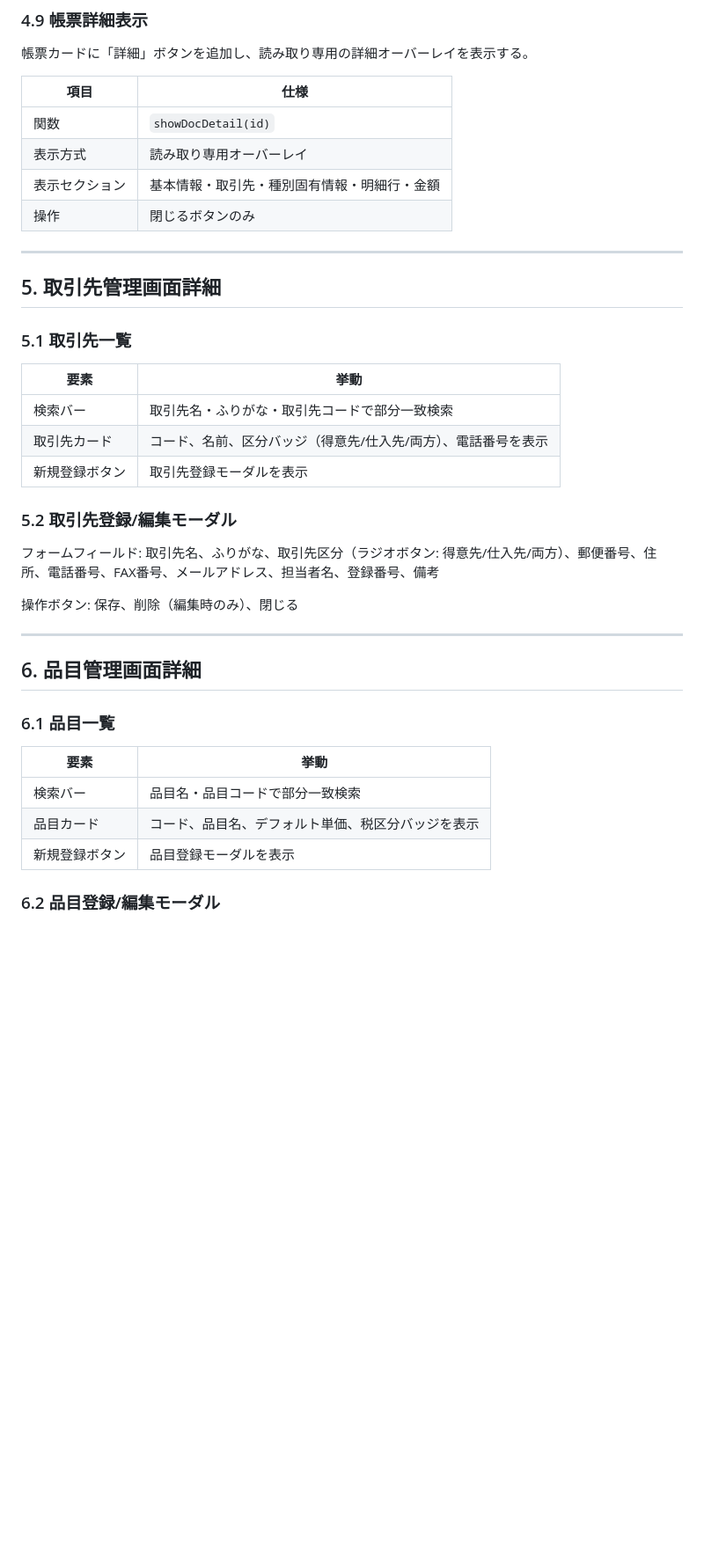
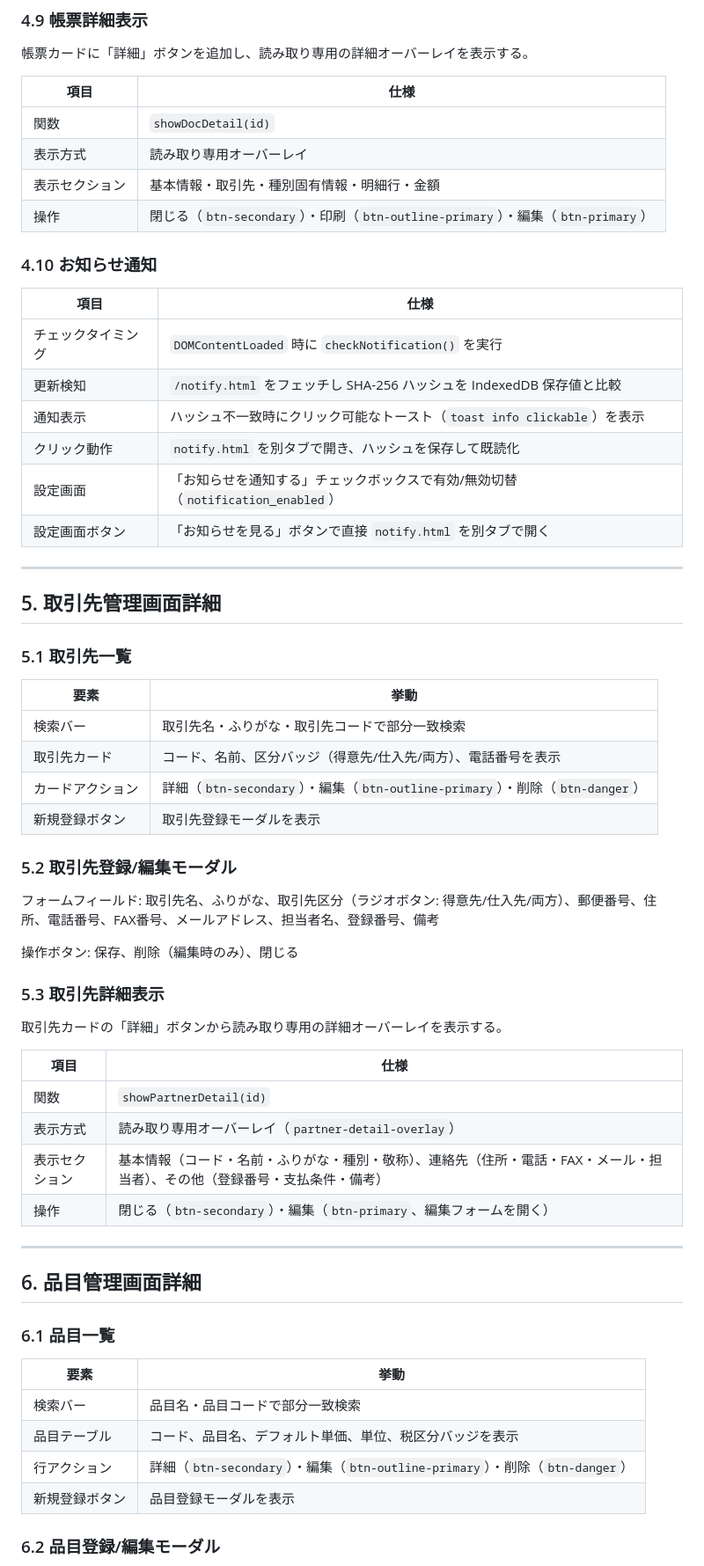
Before and after one commit to nouer/pado, a Markdown page: docs/detailed_design.md, the part around one of its changes. Shown at 88% size. Drawn GitHub-style; blank space fills up the shorter version.

```diff
--- a/docs/detailed_design.md
+++ b/docs/detailed_design.md
@@ -276,7 +276,18 @@
 | 関数 | `showDocDetail(id)` |
 | 表示方式 | 読み取り専用オーバーレイ |
 | 表示セクション | 基本情報・取引先・種別固有情報・明細行・金額 |
-| 操作 | 閉じるボタンのみ |
+| 操作 | 閉じる（`btn-secondary`）・印刷（`btn-outline-primary`）・編集（`btn-primary`） |
+
+### 4.10 お知らせ通知
+
+| 項目 | 仕様 |
+|------|------|
+| チェックタイミング | `DOMContentLoaded` 時に `checkNotification()` を実行 |
+| 更新検知 | `/notify.html` をフェッチし SHA-256 ハッシュを IndexedDB 保存値と比較 |
+| 通知表示 | ハッシュ不一致時にクリック可能なトースト（`toast info clickable`）を表示 |
+| クリック動作 | `notify.html` を別タブで開き、ハッシュを保存して既読化 |
+| 設定画面 | 「お知らせを通知する」チェックボックスで有効/無効切替（`notification_enabled`） |
+| 設定画面ボタン | 「お知らせを見る」ボタンで直接 `notify.html` を別タブで開く |
 
 ---
 
@@ -288,6 +299,7 @@
 |------|------|
 | 検索バー | 取引先名・ふりがな・取引先コードで部分一致検索 |
 | 取引先カード | コード、名前、区分バッジ（得意先/仕入先/両方）、電話番号を表示 |
+| カードアクション | 詳細（`btn-secondary`）・編集（`btn-outline-primary`）・削除（`btn-danger`） |
 | 新規登録ボタン | 取引先登録モーダルを表示 |
 
 ### 5.2 取引先登録/編集モーダル
@@ -295,6 +307,17 @@
 フォームフィールド: 取引先名、ふりがな、取引先区分（ラジオボタン: 得意先/仕入先/両方）、郵便番号、住所、電話番号、FAX番号、メールアドレス、担当者名、登録番号、備考
 
 操作ボタン: 保存、削除（編集時のみ）、閉じる
+
+### 5.3 取引先詳細表示
+
+取引先カードの「詳細」ボタンから読み取り専用の詳細オーバーレイを表示する。
+
+| 項目 | 仕様 |
+|------|------|
+| 関数 | `showPartnerDetail(id)` |
+| 表示方式 | 読み取り専用オーバーレイ（`partner-detail-overlay`） |
+| 表示セクション | 基本情報（コード・名前・ふりがな・種別・敬称）、連絡先（住所・電話・FAX・メール・担当者）、その他（登録番号・支払条件・備考） |
+| 操作 | 閉じる（`btn-secondary`）・編集（`btn-primary`、編集フォームを開く） |
 
 ---
 
@@ -305,7 +328,8 @@
 | 要素 | 挙動 |
 |------|------|
 | 検索バー | 品目名・品目コードで部分一致検索 |
-| 品目カード | コード、品目名、デフォルト単価、税区分バッジを表示 |
+| 品目テーブル | コード、品目名、デフォルト単価、単位、税区分バッジを表示 |
+| 行アクション | 詳細（`btn-secondary`）・編集（`btn-outline-primary`）・削除（`btn-danger`） |
 | 新規登録ボタン | 品目登録モーダルを表示 |
 
 ### 6.2 品目登録/編集モーダル
```
Also changed, not shown: other parts of docs/detailed_design.md (+11 -0 lines), docs/requirements_definition.md (+22 -1 lines), docs/test_specification.md (+14 -1 lines).
